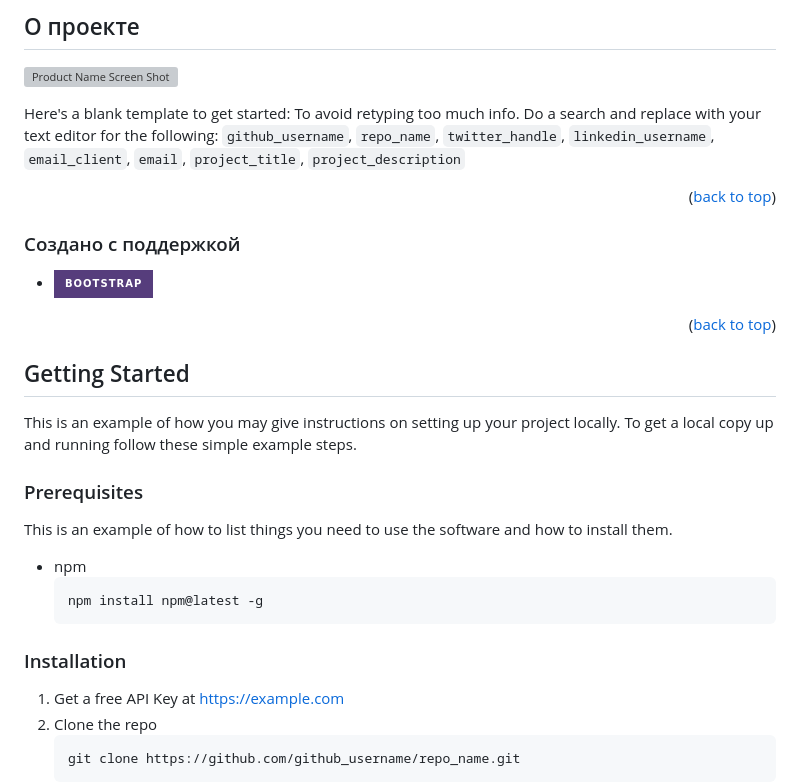
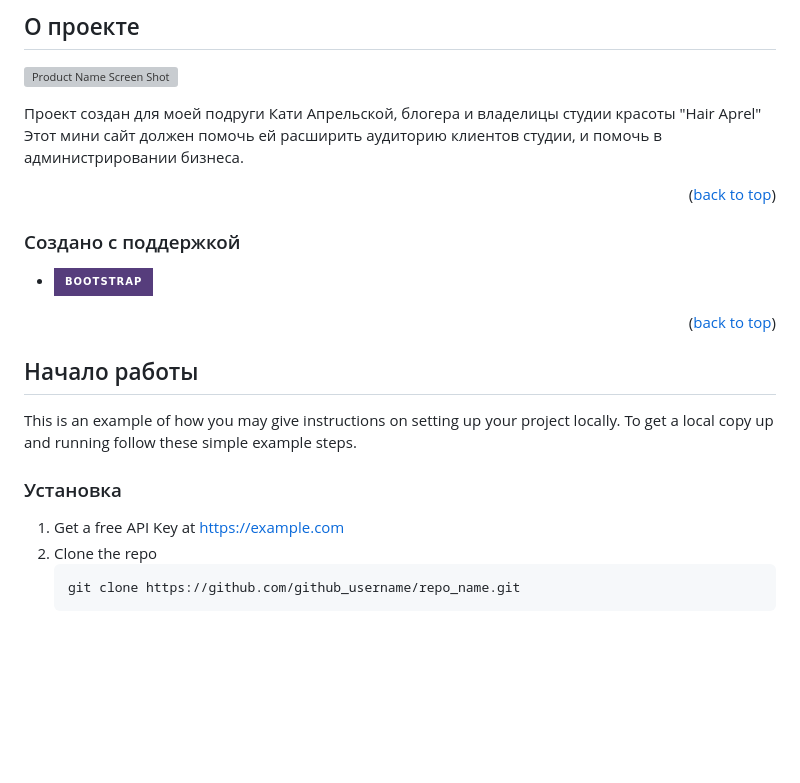
Before and after one commit to shmelya008/DiplomaWork_v.1.0, a Markdown page: README.md, the part around one of its changes. GitHub-like rendering; badges without logos; blank space fills up the shorter version; grey boxes are pictures that could not be loaded.

````diff
--- a/README.md
+++ b/README.md
@@ -59,7 +59,8 @@
 
 [![Product Name Screen Shot][product-screenshot]](http://127.0.0.1:8000/)
 
-Here's a blank template to get started: To avoid retyping too much info. Do a search and replace with your text editor for the following: `github_username`, `repo_name`, `twitter_handle`, `linkedin_username`, `email_client`, `email`, `project_title`, `project_description`
+Проект создан для моей подруги Кати Апрельской, блогера и владелицы студии красоты "Hair Aprel"
+Этот мини сайт должен помочь ей расширить аудиторию клиентов студии, и помочь в администрировании бизнеса.
 
 <p align="right">(<a href="#readme-top">back to top</a>)</p>
 
@@ -75,20 +76,13 @@ Here's a blank template to get started: To avoid retyping too much info. Do a se
 
 
 <!-- GETTING STARTED -->
-## Getting Started
+## Начало работы
 
 This is an example of how you may give instructions on setting up your project locally.
 To get a local copy up and running follow these simple example steps.
 
-### Prerequisites
 
-This is an example of how to list things you need to use the software and how to install them.
-* npm
-  ```sh
-  npm install npm@latest -g
-  ```
-
-### Installation
+### Установка
 
 1. Get a free API Key at [https://example.com](https://example.com)
 2. Clone the repo
````
Also changed, not shown: other parts of README.md (+7 -80 lines).
